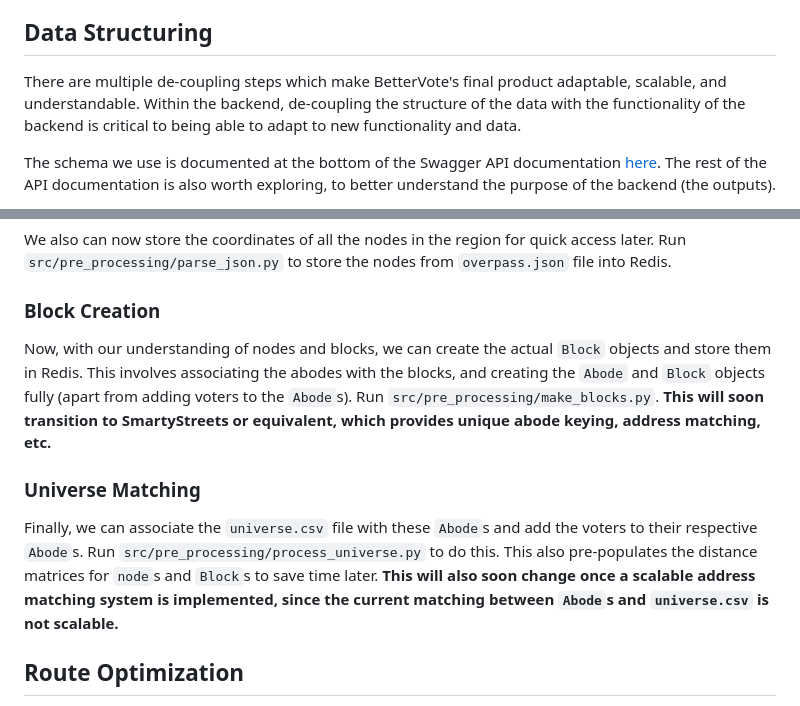
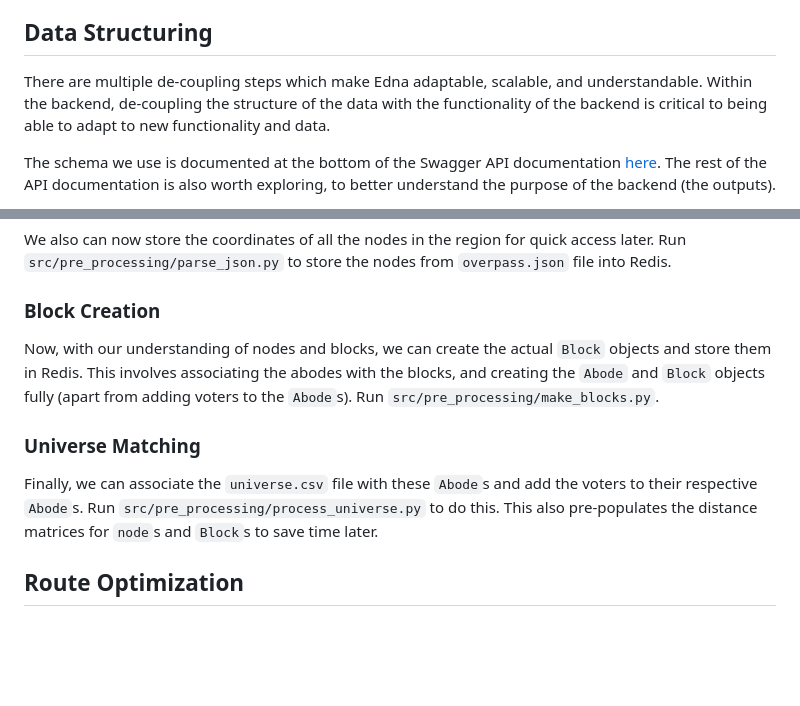
Before and after one commit to aaronzberger/EdnaBackend, a Markdown page: README.md, 2 parts joined by grey strips. GitHub-like rendering; blank space fills up the shorter version.

```diff
--- a/README.md
+++ b/README.md
@@ -59,7 +59,7 @@ The usage of this package is documented throughout the sections below, instead o
 There are parts of the code which are not fully documented below, as they are used only by sub-components described below.
 
 ## Data Structuring
-There are multiple de-coupling steps which make BetterVote's final product adaptable, scalable, and understandable. Within the backend, de-coupling the structure of the data with the functionality of the backend is critical to being able to adapt to new functionality and data.
+There are multiple de-coupling steps which make Edna adaptable, scalable, and understandable. Within the backend, de-coupling the structure of the data with the functionality of the backend is critical to being able to adapt to new functionality and data.
 
 The schema we use is documented at the bottom of the Swagger API documentation [here](https://aaronzberger.github.io/EdnaArchitecture/). The rest of the API documentation is also worth exploring, to better understand the purpose of the backend (the outputs).
 
@@ -118,10 +118,10 @@ Next, we process the raw data in `overpass.json` into a more usable format. Run
 We also can now store the coordinates of all the nodes in the region for quick access later. Run `src/pre_processing/parse_json.py` to store the nodes from `overpass.json` file into Redis.
 
 ### Block Creation
-Now, with our understanding of nodes and blocks, we can create the actual `Block` objects and store them in Redis. This involves associating the abodes with the blocks, and creating the `Abode` and `Block` objects fully (apart from adding voters to the `Abode`s). Run `src/pre_processing/make_blocks.py`. **This will soon transition to SmartyStreets or equivalent, which provides unique abode keying, address matching, etc.**
+Now, with our understanding of nodes and blocks, we can create the actual `Block` objects and store them in Redis. This involves associating the abodes with the blocks, and creating the `Abode` and `Block` objects fully (apart from adding voters to the `Abode`s). Run `src/pre_processing/make_blocks.py`.
 
 ### Universe Matching
-Finally, we can associate the `universe.csv` file with these `Abode`s and add the voters to their respective `Abode`s. Run `src/pre_processing/process_universe.py` to do this. This also pre-populates the distance matrices for `node`s and `Block`s to save time later. **This will also soon change once a scalable address matching system is implemented, since the current matching between `Abode`s and `universe.csv` is not scalable.**
+Finally, we can associate the `universe.csv` file with these `Abode`s and add the voters to their respective `Abode`s. Run `src/pre_processing/process_universe.py` to do this. This also pre-populates the distance matrices for `node`s and `Block`s to save time later.
 
 
 ## Route Optimization
```
Also changed, not shown: other parts of README.md (+6 -6 lines).
